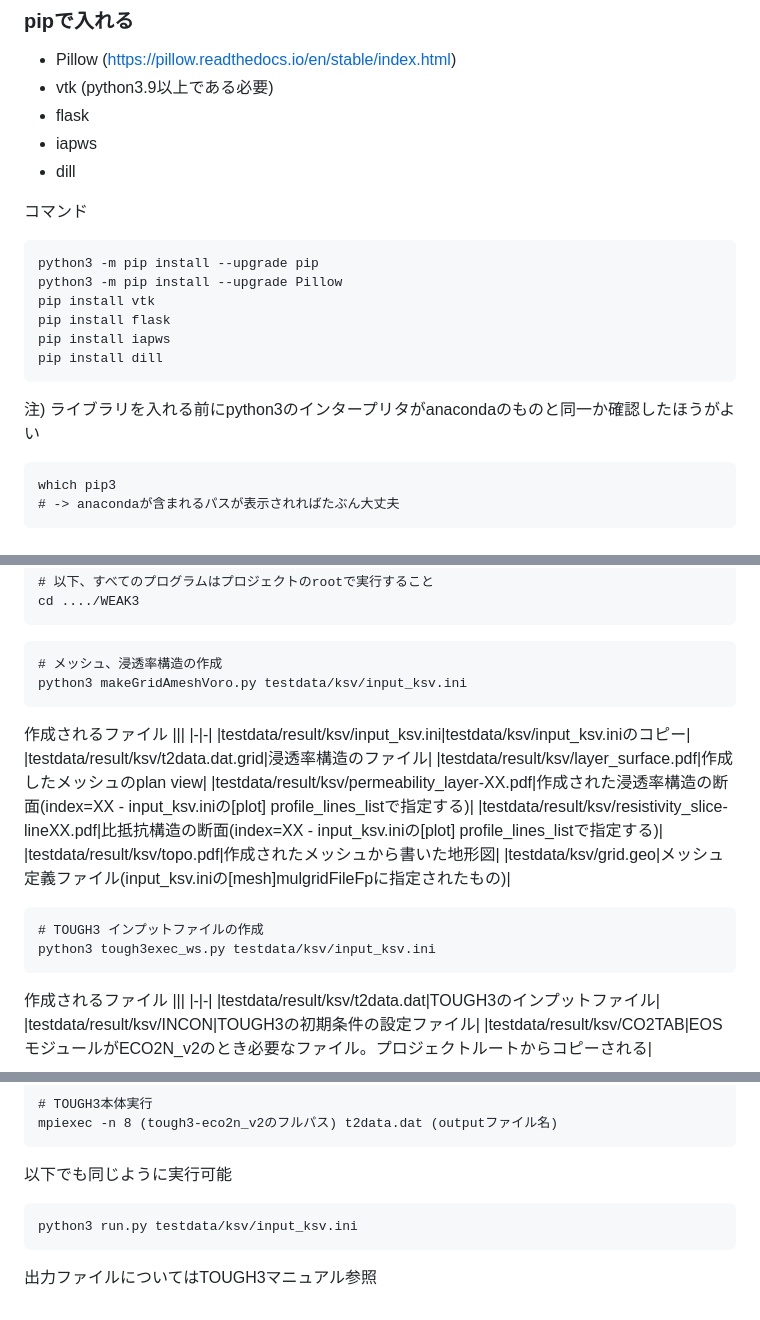
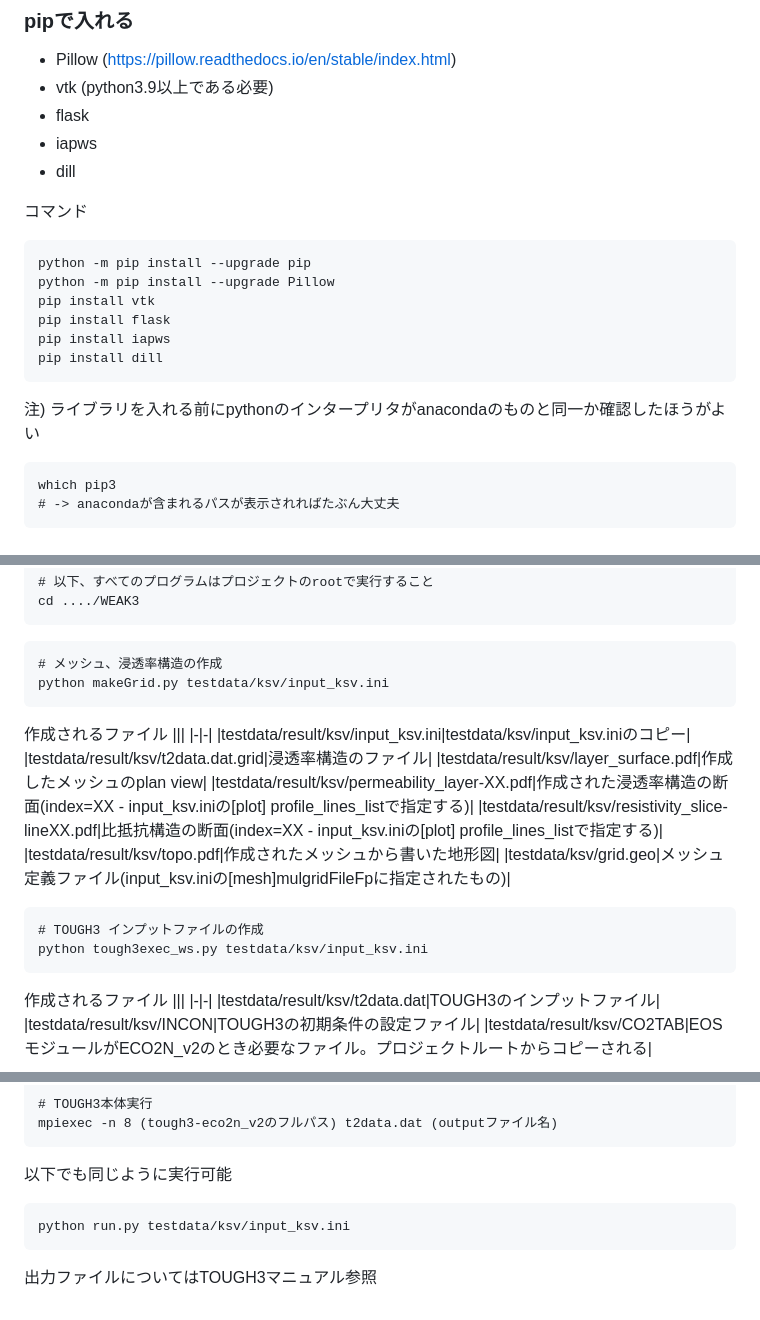
Before and after one commit to umaguron/WEAK3-test, a Markdown page: install_memo.md, 3 parts joined by grey strips. Rendered like a GitHub page.

````diff
--- a/install_memo.md
+++ b/install_memo.md
@@ -89,15 +89,15 @@ conda install matplotlib pandas numpy scipy
 コマンド
 
 ```
-python3 -m pip install --upgrade pip
-python3 -m pip install --upgrade Pillow
+python -m pip install --upgrade pip
+python -m pip install --upgrade Pillow
 pip install vtk
 pip install flask
 pip install iapws
 pip install dill
 ```
 
-注) ライブラリを入れる前にpython3のインタープリタがanacondaのものと同一か確認したほうがよい
+注) ライブラリを入れる前にpythonのインタープリタがanacondaのものと同一か確認したほうがよい
 ```
 which pip3
 # -> anacondaが含まれるパスが表示されればたぶん大丈夫
@@ -300,7 +300,7 @@ cd ..../WEAK3
 
 ```
 # メッシュ、浸透率構造の作成
-python3 makeGridAmeshVoro.py testdata/ksv/input_ksv.ini
+python makeGrid.py testdata/ksv/input_ksv.ini
 ```
 作成されるファイル
 |||
@@ -314,7 +314,7 @@ python3 makeGridAmeshVoro.py testdata/ksv/input_ksv.ini
 |testdata/ksv/grid.geo|メッシュ定義ファイル(input_ksv.iniの[mesh]mulgridFileFpに指定されたもの)|
 ```
 # TOUGH3 インプットファイルの作成
-python3 tough3exec_ws.py testdata/ksv/input_ksv.ini
+python tough3exec_ws.py testdata/ksv/input_ksv.ini
 ```
 
 作成されるファイル
@@ -341,7 +341,7 @@ mpiexec -n 8 (tough3-eco2n_v2のフルパス) t2data.dat (outputファイル名)
 以下でも同じように実行可能
 
 ```
-python3 run.py testdata/ksv/input_ksv.ini
+python run.py testdata/ksv/input_ksv.ini
 ```
 
 出力ファイルについてはTOUGH3マニュアル参照
````
